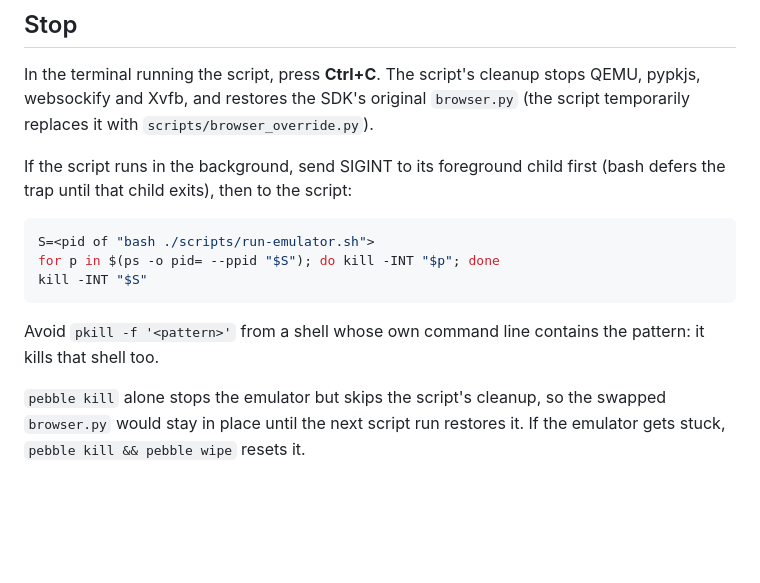
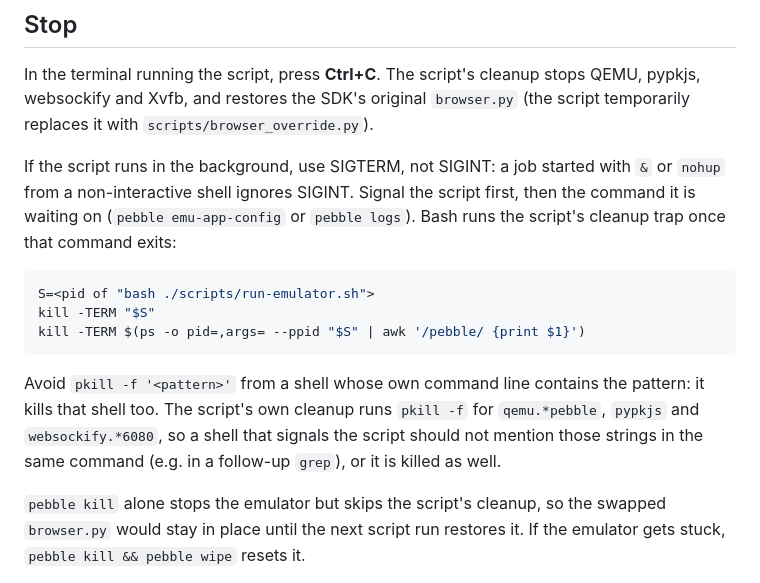
Before and after one commit to mollyjester/rat_scout, a Markdown page: docs/noVNC.md, the part around the change. GitHub-like rendering; blank space fills up the shorter version.

Commit message:
docs(noVNC): stop background runs with SIGTERM
Jobs started with & or nohup from a non-interactive shell ignore
SIGINT, so the documented kill -INT left the emulator running. Also
note that the script's pkill -f cleanup can kill the calling shell.

Co-Authored-By: Claude Opus 5.5 <noreply@anthropic.com>

````diff
--- a/docs/noVNC.md
+++ b/docs/noVNC.md
@@ -37,15 +37,15 @@ The script:
 
 In the terminal running the script, press **Ctrl+C**. The script's cleanup stops QEMU, pypkjs, websockify and Xvfb, and restores the SDK's original `browser.py` (the script temporarily replaces it with `scripts/browser_override.py`).
 
-If the script runs in the background, send SIGINT to its foreground child first (bash defers the trap until that child exits), then to the script:
+If the script runs in the background, use SIGTERM, not SIGINT: a job started with `&` or `nohup` from a non-interactive shell ignores SIGINT. Signal the script first, then the command it is waiting on (`pebble emu-app-config` or `pebble logs`). Bash runs the script's cleanup trap once that command exits:
 
 ```bash
 S=<pid of "bash ./scripts/run-emulator.sh">
-for p in $(ps -o pid= --ppid "$S"); do kill -INT "$p"; done
-kill -INT "$S"
+kill -TERM "$S"
+kill -TERM $(ps -o pid=,args= --ppid "$S" | awk '/pebble/ {print $1}')
 ```
 
-Avoid `pkill -f '<pattern>'` from a shell whose own command line contains the pattern: it kills that shell too.
+Avoid `pkill -f '<pattern>'` from a shell whose own command line contains the pattern: it kills that shell too. The script's own cleanup runs `pkill -f` for `qemu.*pebble`, `pypkjs` and `websockify.*6080`, so a shell that signals the script should not mention those strings in the same command (e.g. in a follow-up `grep`), or it is killed as well.
 
 `pebble kill` alone stops the emulator but skips the script's cleanup, so the swapped `browser.py` would stay in place until the next script run restores it. If the emulator gets stuck, `pebble kill && pebble wipe` resets it.
 
````
